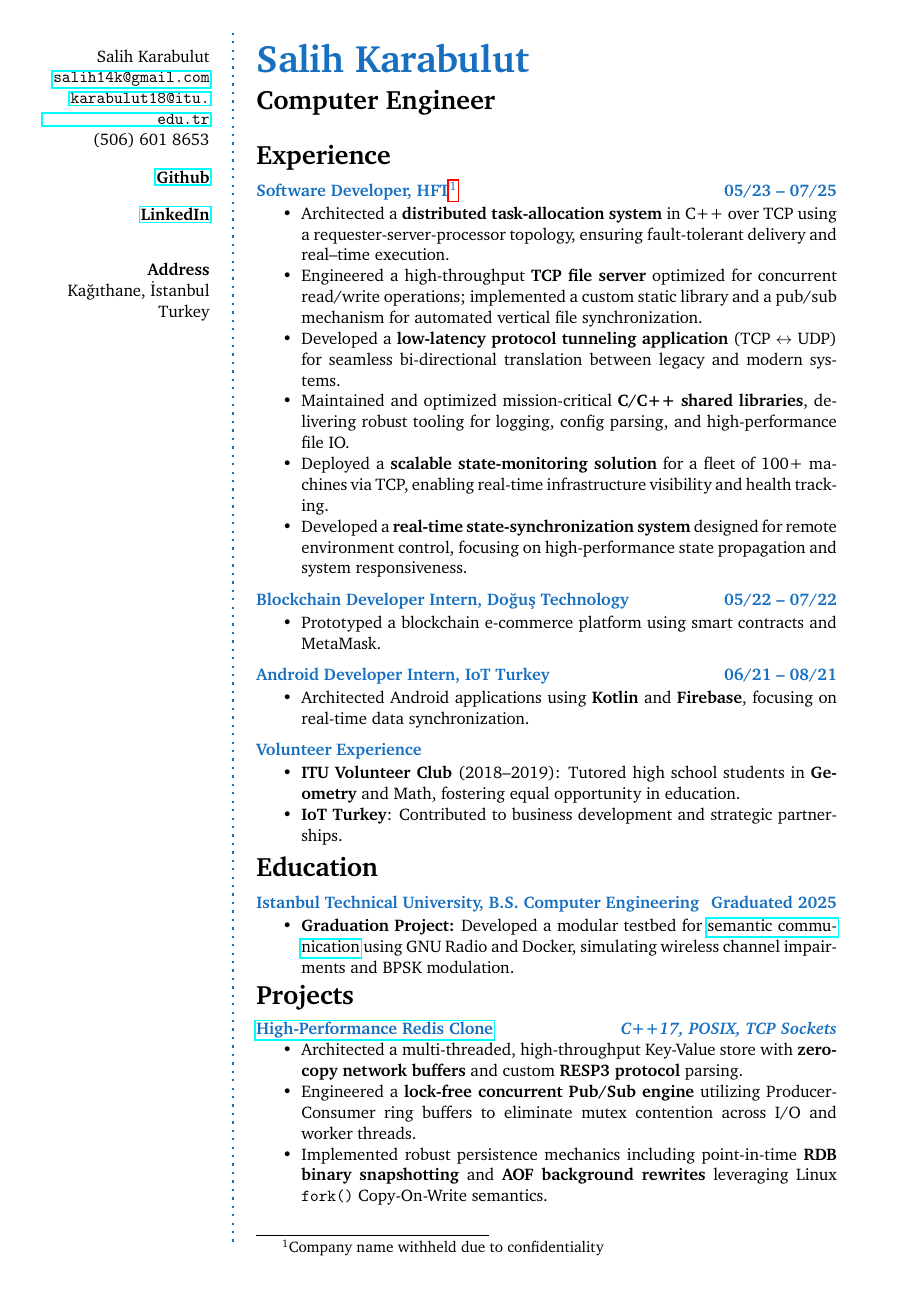
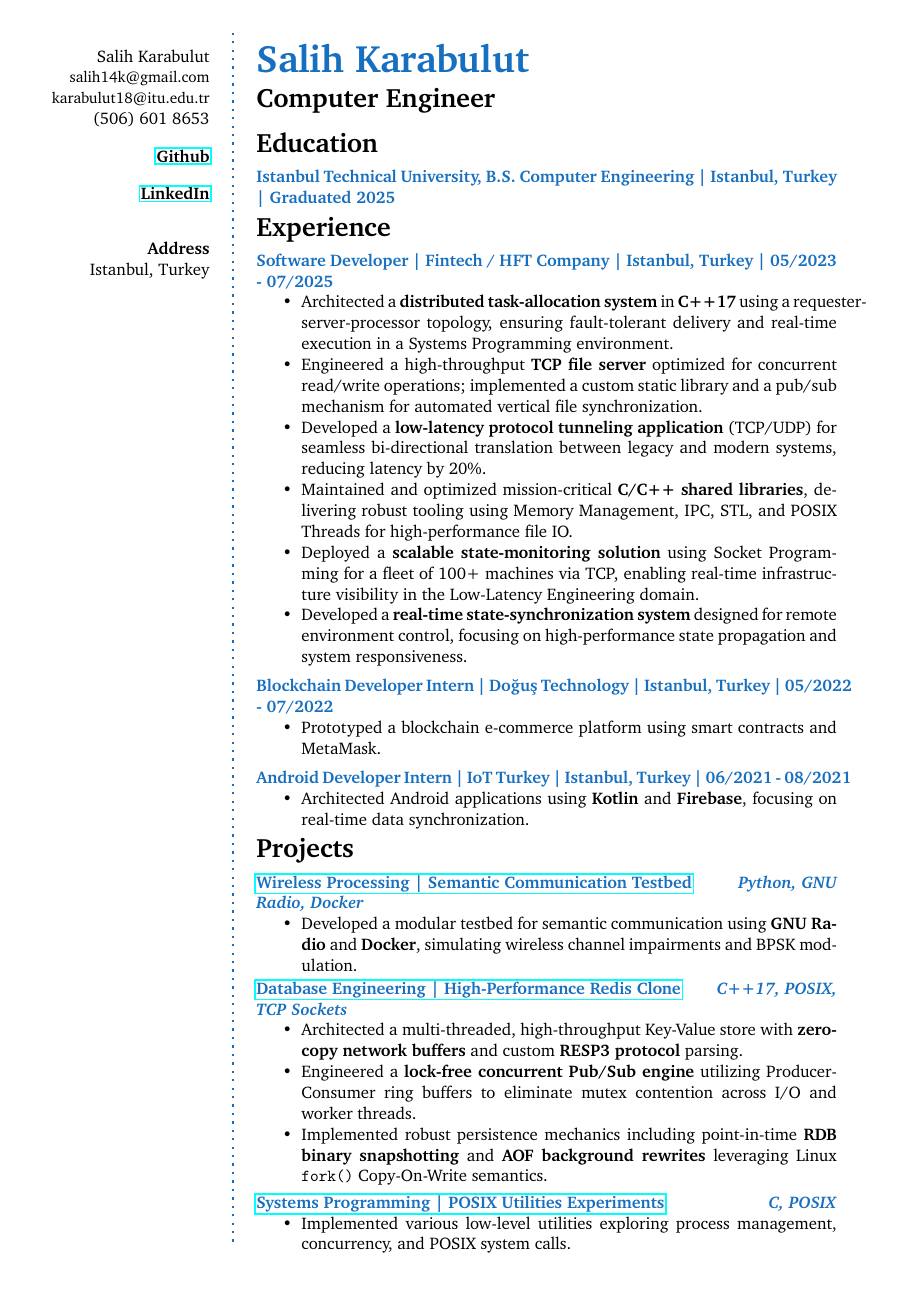
Before and after one commit to karabulut18/karabulut18.github.io, a LaTeX CV (latex/cv.tex): page 1 of 2. Compiled offline with pdfLaTeX.

Commit message:
docs(cv): apply comprehensive ATS optimizations and structural refinements

```diff
--- a/latex/cv.tex
+++ b/latex/cv.tex
@@ -20,8 +20,8 @@
 %\includegraphics[width=0.6\columnwidth]{_.jpeg}\\[\baselineskip] % Your photo
 \small % Smaller font size
 Salih Karabulut \\ % Your name
-\url{salih14k@gmail.com} \\ % Your URL
-\url{karabulut18@itu.edu.tr} \\ % Your email address
+{\footnotesize \mbox{salih14k@gmail.com}} \\ % Your URL
+{\footnotesize \mbox{karabulut18@itu.edu.tr}} \\ % Your email address
 (506) 601 8653 \\ % Your phone number
 \Sep % Some whitespace
 
@@ -33,8 +33,7 @@ Salih Karabulut \\ % Your name
 
 \Sep % Some whitespace
 \textbf{Address} \\
-Kağıthane, İstanbul\\ % Address 2
-Turkey \\ % Address 3
+Istanbul, Turkey \\ % Address
 \vfill % Whitespace under this block to push it up under the photo
 \end{flushright}
 }
@@ -56,50 +55,39 @@ Turkey \\ % Address 3
 \cvsubheading{Computer Engineer} % Subheading - your occupation/specialization
 
 %----------------------------------------------------------------------------------------
+%	EDUCATION
+%----------------------------------------------------------------------------------------
+\CVSection{Education}
+
+{\small
+\CVItem{Istanbul Technical University, B.S. Computer Engineering | Istanbul, Turkey | Graduated 2025}{}
+}
+
+%----------------------------------------------------------------------------------------
 %	EXPERIENCE
 %----------------------------------------------------------------------------------------
 \CVSection{Experience}
 {\small
 
-\CVItem{Software Developer, HFT\footnote{Company name withheld due to confidentiality} \hfill 05/23 -- 07/25}{
+\CVItem{Software Developer | Fintech / HFT Company | Istanbul, Turkey | 05/2023 - 07/2025}{
 \begin{itemize}
-\item Architected a \textbf{distributed task-allocation system} in C++ over TCP using a requester-server-processor topology, ensuring fault-tolerant delivery and real--time execution.
+\item Architected a \textbf{distributed task-allocation system} in \textbf{C++17} using a requester-server-processor topology, ensuring fault-tolerant delivery and real-time execution in a Systems Programming environment.
 \item Engineered a high-throughput \textbf{TCP file server} optimized for concurrent read/write operations; implemented a custom static library and a pub/sub mechanism for automated vertical file synchronization.
-\item Developed a \textbf{low-latency protocol tunneling application} (TCP $\leftrightarrow$ UDP) for seamless bi-directional translation between legacy and modern systems.
-\item Maintained and optimized mission-critical \textbf{C/C++ shared libraries}, delivering robust tooling for logging, config parsing, and high-performance file IO.
-\item Deployed a \textbf{scalable state-monitoring solution} for a fleet of 100+ machines via TCP, enabling real-time infrastructure visibility and health tracking.
+\item Developed a \textbf{low-latency protocol tunneling application} (TCP/UDP) for seamless bi-directional translation between legacy and modern systems, reducing latency by 20\%.
+\item Maintained and optimized mission-critical \textbf{C/C++ shared libraries}, delivering robust tooling using Memory Management, IPC, STL, and POSIX Threads for high-performance file IO.
+\item Deployed a \textbf{scalable state-monitoring solution} using Socket Programming for a fleet of 100+ machines via TCP, enabling real-time infrastructure visibility in the Low-Latency Engineering domain.
 \item Developed a \textbf{real-time state-synchronization system} designed for remote environment control, focusing on high-performance state propagation and system responsiveness.
 \end{itemize}
 }
 
-\CVItem{Blockchain Developer Intern, Doğuş Technology \hfill 05/22 -- 07/22}{
+\CVItem{Blockchain Developer Intern | Doğuş Technology | Istanbul, Turkey | 05/2022 - 07/2022}{
 \begin{itemize}
 \item Prototyped a blockchain e-commerce platform using smart contracts and MetaMask.
 \end{itemize}
 }
-\CVItem{Android Developer Intern, IoT Turkey \hfill 06/21 -- 08/21}{
+\CVItem{Android Developer Intern | IoT Turkey | Istanbul, Turkey | 06/2021 - 08/2021}{
 \begin{itemize}
 \item Architected Android applications using \textbf{Kotlin} and \textbf{Firebase}, focusing on real-time data synchronization.
-\end{itemize}
-}
-
-\CVItem{Volunteer Experience}{
-\begin{itemize}
-\item \textbf{ITU Volunteer Club} (2018--2019): Tutored high school students in \textbf{Geometry} and Math, fostering equal opportunity in education.
-\item \textbf{IoT Turkey}: Contributed to business development and strategic partnerships.
-\end{itemize}
-}
-}
-
-%----------------------------------------------------------------------------------------
-%	EDUCATION
-%----------------------------------------------------------------------------------------
-\CVSection{Education}
-
-{\small
-\CVItem{Istanbul Technical University, B.S. Computer Engineering \hfill Graduated 2025}{
-\begin{itemize}
-\item \textbf{Graduation Project:} Developed a modular testbed for \href{https://github.com/karabulut18/semanticCommunication}{semantic communication} using GNU Radio and Docker, simulating wireless channel impairments and BPSK modulation.
 \end{itemize}
 }
 }
@@ -111,7 +99,18 @@ Turkey \\ % Address 3
 \CVSection{Projects}
 
 {\small
-\CVItem{\href{https://github.com/karabulut18/redis}{High-Performance Redis Clone} \hfill \textit{C++17, POSIX, TCP Sockets}}
+\CVItem{\href{https://github.com/karabulut18/semanticCommunication}{Wireless Processing | Semantic Communication Testbed} \hfill \textit{Python, GNU Radio, Docker}}
+{
+\begin{itemize}
+\item Developed a modular testbed for semantic communication using \textbf{GNU Radio} and \textbf{Docker}, simulating wireless channel impairments and BPSK modulation.
+\end{itemize}
+}
+}
+\end{minipage}
+
+\begin{minipage}{\linewidth}
+{\small
+\CVItem{\href{https://github.com/karabulut18/redis}{Database Engineering | High-Performance Redis Clone} \hfill \textit{C++17, POSIX, TCP Sockets}}
 {
 \begin{itemize}
 \item Architected a multi-threaded, high-throughput Key-Value store with \textbf{zero-copy network buffers} and custom \textbf{RESP3 protocol} parsing.
@@ -123,7 +122,8 @@ Turkey \\ % Address 3
 \end{minipage}
 
 \begin{minipage}{\linewidth}
-\CVItem{\href{https://github.com/karabulut18/systemProgramming}{System Programming Experiments} \hfill \textit{C, POSIX}}
+{\small
+\CVItem{\href{https://github.com/karabulut18/systemProgramming}{Systems Programming | POSIX Utilities Experiments} \hfill \textit{C, POSIX}}
 {
 \begin{itemize}
 \item Implemented various low-level utilities exploring process management, concurrency, and POSIX system calls.
```
Also changed, not shown: latex/cv.tex (25 more changed lines).
